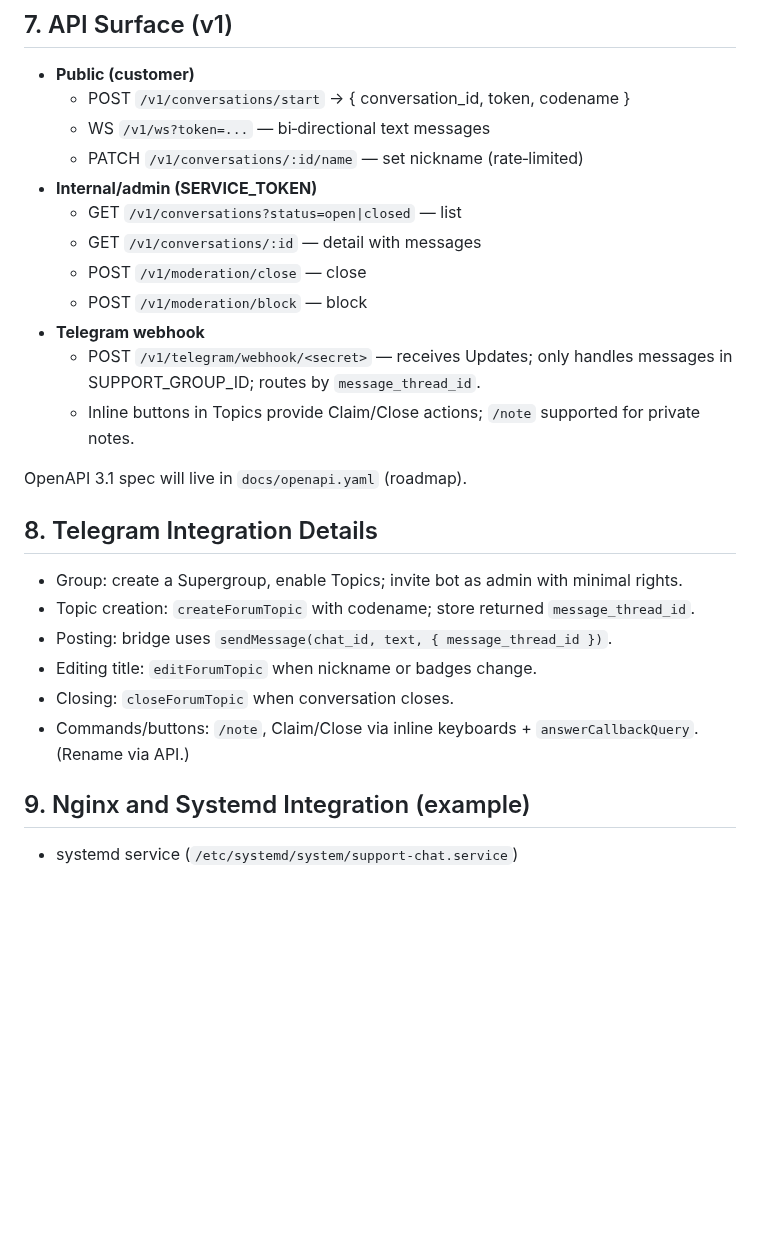
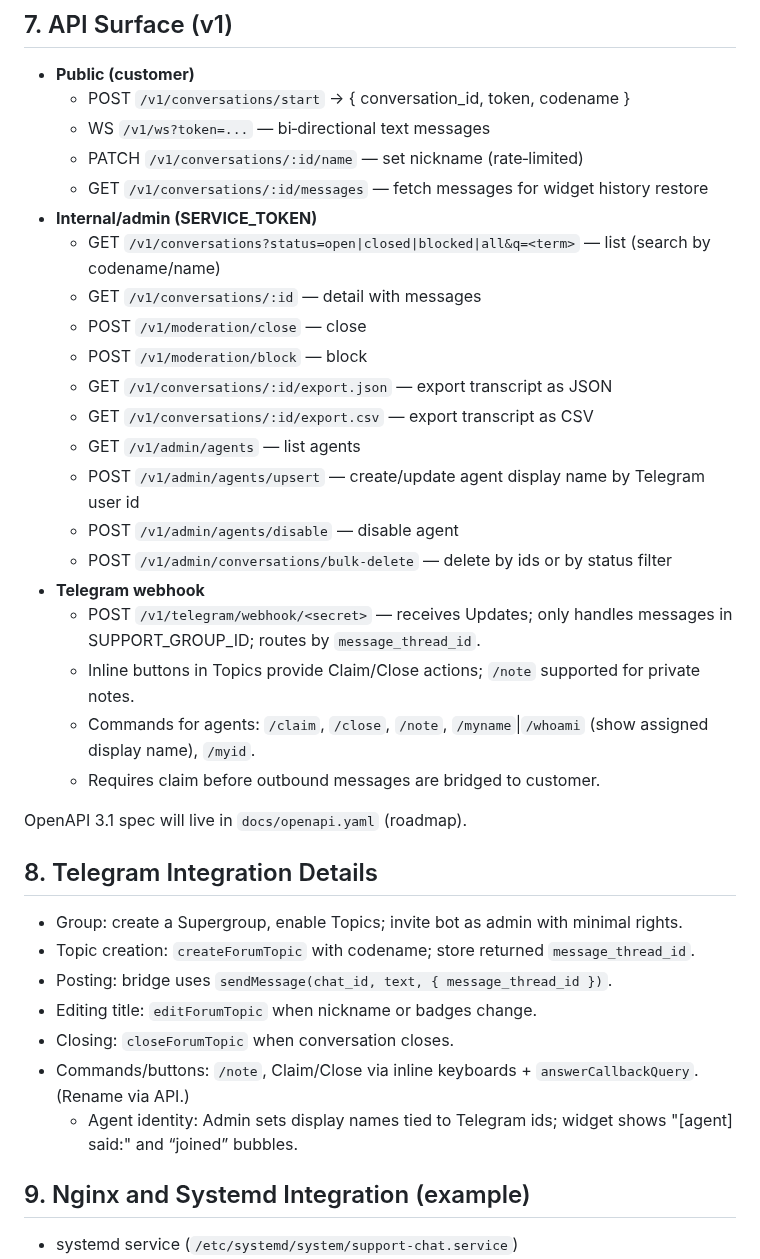
Before and after one commit to gliepins/Support-Chat-with-Telegram, a Markdown page: documents/WHITEPAPER.md, the part around one of its changes. Rendered like a GitHub page; blank space fills up the shorter version.

```diff
--- a/documents/WHITEPAPER.md
+++ b/documents/WHITEPAPER.md
@@ -93,14 +97,23 @@ The schema is tuned for Postgres; Prisma allows swapping `provider` to mysql/sql
   - POST `/v1/conversations/start` → { conversation_id, token, codename }
   - WS `/v1/ws?token=...` — bi‑directional text messages
   - PATCH `/v1/conversations/:id/name` — set nickname (rate‑limited)
+  - GET `/v1/conversations/:id/messages` — fetch messages for widget history restore
 - **Internal/admin (SERVICE_TOKEN)**
-  - GET `/v1/conversations?status=open|closed` — list
+  - GET `/v1/conversations?status=open|closed|blocked|all&q=<term>` — list (search by codename/name)
   - GET `/v1/conversations/:id` — detail with messages
   - POST `/v1/moderation/close` — close
   - POST `/v1/moderation/block` — block
+  - GET `/v1/conversations/:id/export.json` — export transcript as JSON
+  - GET `/v1/conversations/:id/export.csv` — export transcript as CSV
+  - GET `/v1/admin/agents` — list agents
+  - POST `/v1/admin/agents/upsert` — create/update agent display name by Telegram user id
+  - POST `/v1/admin/agents/disable` — disable agent
+  - POST `/v1/admin/conversations/bulk-delete` — delete by ids or by status filter
 - **Telegram webhook**
   - POST `/v1/telegram/webhook/<secret>` — receives Updates; only handles messages in SUPPORT_GROUP_ID; routes by `message_thread_id`.
   - Inline buttons in Topics provide Claim/Close actions; `/note` supported for private notes.
+  - Commands for agents: `/claim`, `/close`, `/note`, `/myname`|`/whoami` (show assigned display name), `/myid`.
+  - Requires claim before outbound messages are bridged to customer.
 
 OpenAPI 3.1 spec will live in `docs/openapi.yaml` (roadmap).
 
@@ -112,6 +125,7 @@ OpenAPI 3.1 spec will live in `docs/openapi.yaml` (roadmap).
 - Editing title: `editForumTopic` when nickname or badges change.
 - Closing: `closeForumTopic` when conversation closes.
 - Commands/buttons: `/note`, Claim/Close via inline keyboards + `answerCallbackQuery`. (Rename via API.)
+  - Agent identity: Admin sets display names tied to Telegram ids; widget shows "[agent] said:" and “joined” bubbles.
 
 ## 9. Nginx and Systemd Integration (example)
 
```
Also changed, not shown: other parts of documents/WHITEPAPER.md (+21 -8 lines).
